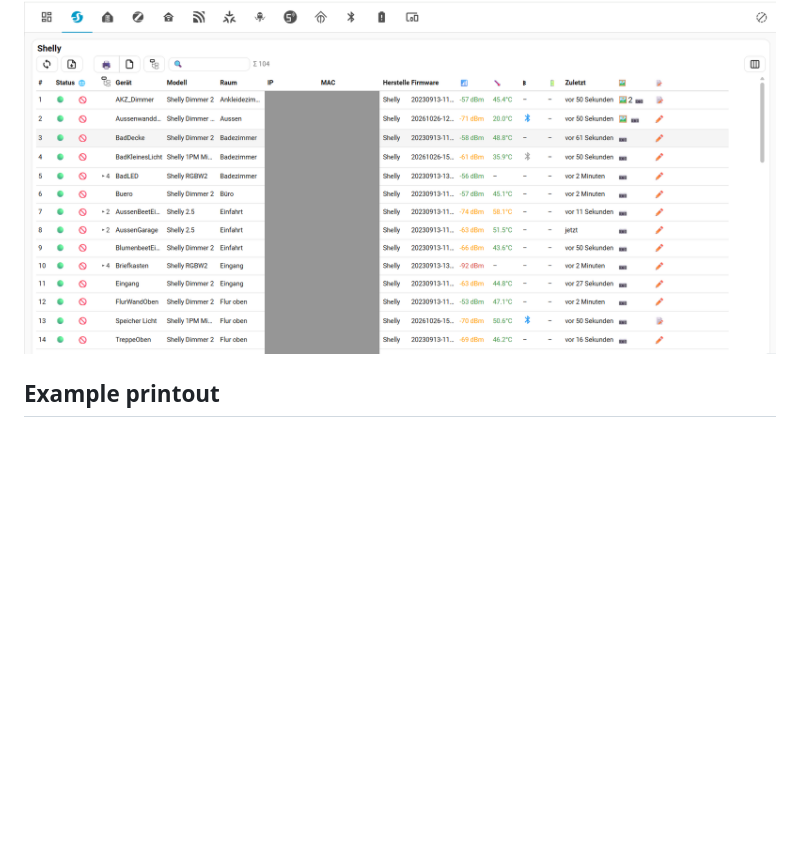
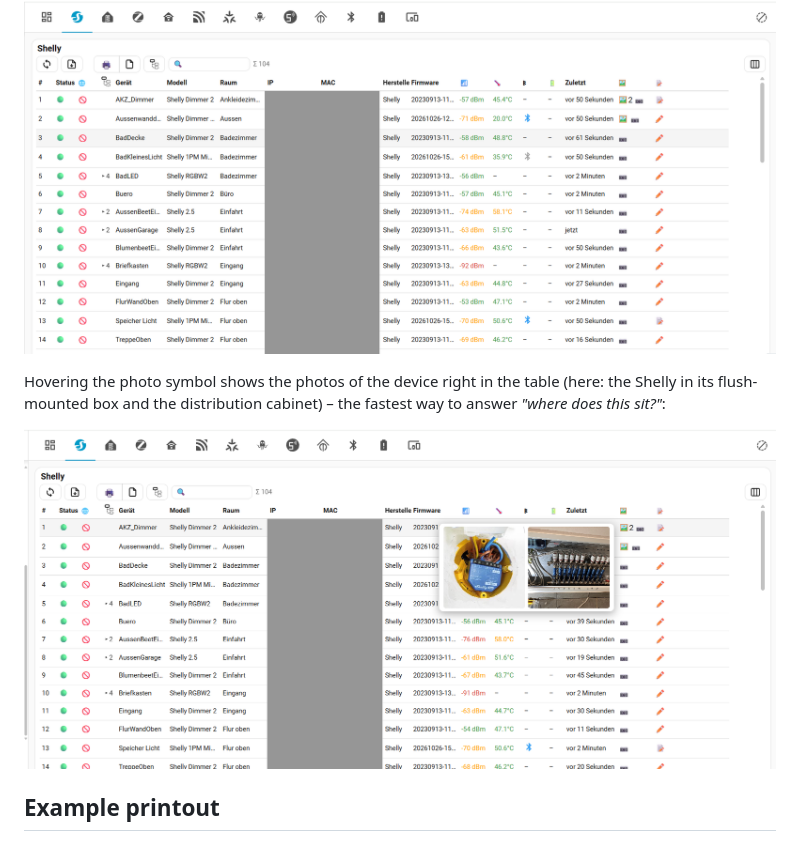
Before and after one commit to AlphaLima/ha-device-inventory, a Markdown page: README.md, the part around the change. Drawn GitHub-style; pictures changed too: docs/screenshot-hover.png (added); blank space fills up the shorter version.

Commit message:
README: screenshot with photo hover preview (IP/MAC redacted)

```diff
--- a/README.md
+++ b/README.md
@@ -24,6 +24,10 @@ Photos and notes are stored on the server (`.storage/device_inventory`, `config/
 The *Shelly* tab of the sidebar panel (IP and MAC addresses blacked out): tabs with the device classes on top, toolbar (refresh, CSV export, print + page format, tree, search, column editor at the right), status LED, 🌐 internet switch, tree arrows (**▸4** = four sub-channels), signal, temperature, Bluetooth, battery, photos and notes.
 
 <p align="center"><img src="docs/screenshot-shelly.png" width="900" alt="Shelly tab of the Device Inventory panel"></p>
+
+Hovering the photo symbol shows the photos of the device right in the table (here: the Shelly in its flush-mounted box and the distribution cabinet) – the fastest way to answer *"where does this sit?"*:
+
+<p align="center"><img src="docs/screenshot-hover.png" width="900" alt="Hover preview of the photos of a device"></p>
 
 ## Example printout
 
```
